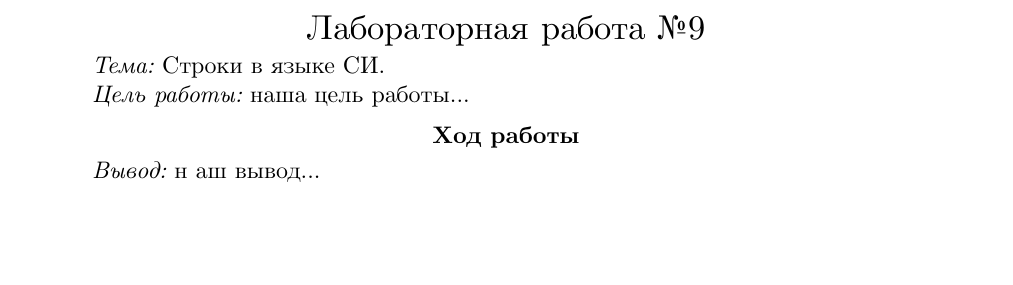
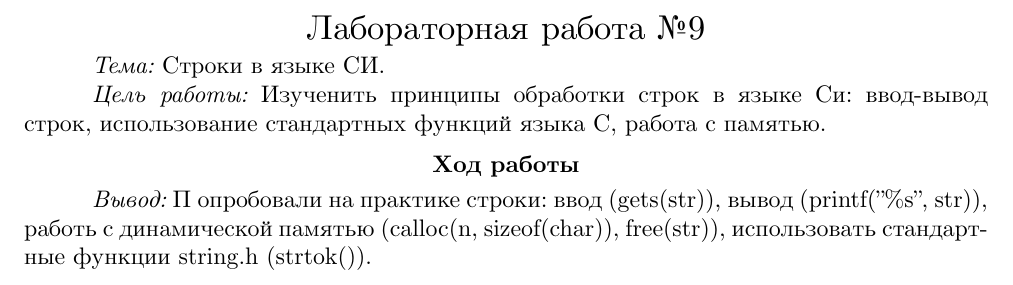
Before and after one commit to bstu-ps4/bstu-oaip, a LaTeX document (lab-9/report.tex): part of page 2 of 2, cut so that both start at the same text, the shorter picture padded with empty space. Compiled offline with XeLaTeX.

Commit message:
lab 9: Цель, вывод

```diff
--- a/lab-9/report.tex
+++ b/lab-9/report.tex
@@ -47,7 +47,7 @@
 
 % Цель работы
 \begin{labgoal}
-наша цель работы...
+Изученить принципы обработки строк в языке Си: ввод-вывод строк, использование стандартных функций языка С, работа с памятью.
 \end{labgoal}
 
 
@@ -60,7 +60,7 @@
 
 % Вывод
 \begin{labconclusion}
-наш вывод...
+Попробовали на практике строки: ввод (gets(str)), вывод (printf("\%s", str)), работь с динамической памятью (calloc(n, sizeof(char)), free(str)), использовать стандартные функции string.h (strtok()).
 \end{labconclusion}
 
 
```
